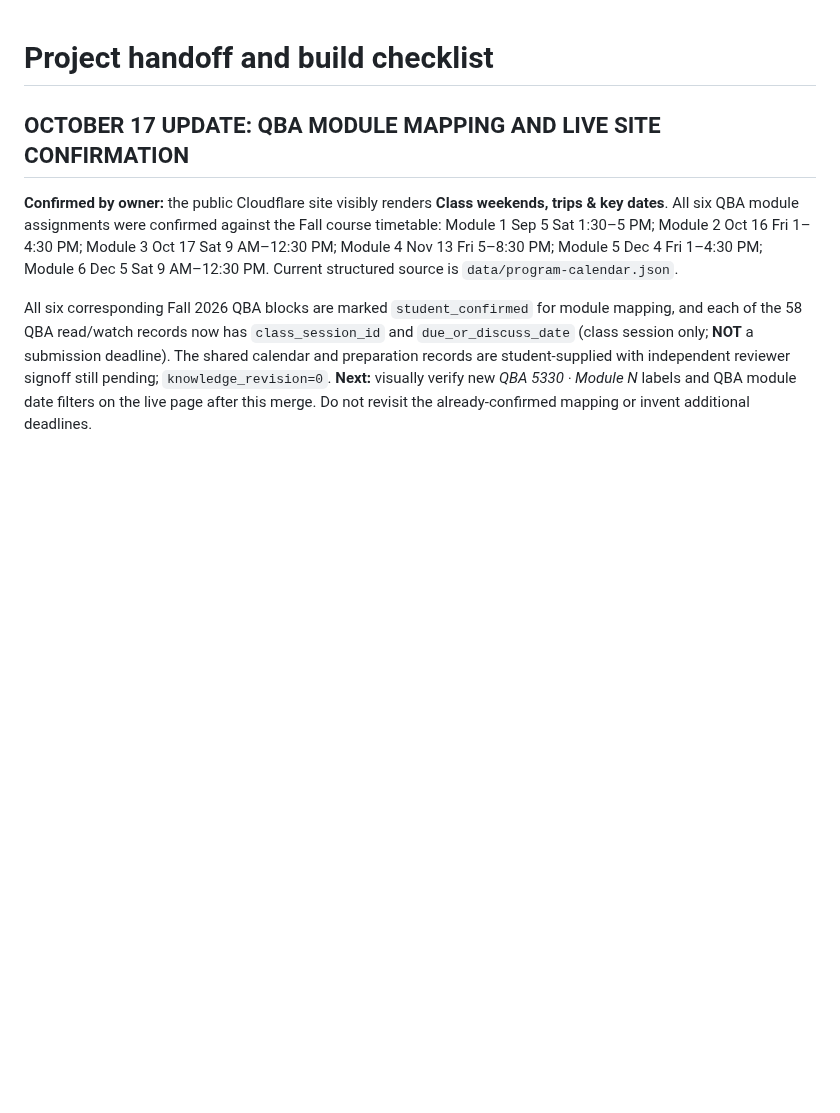
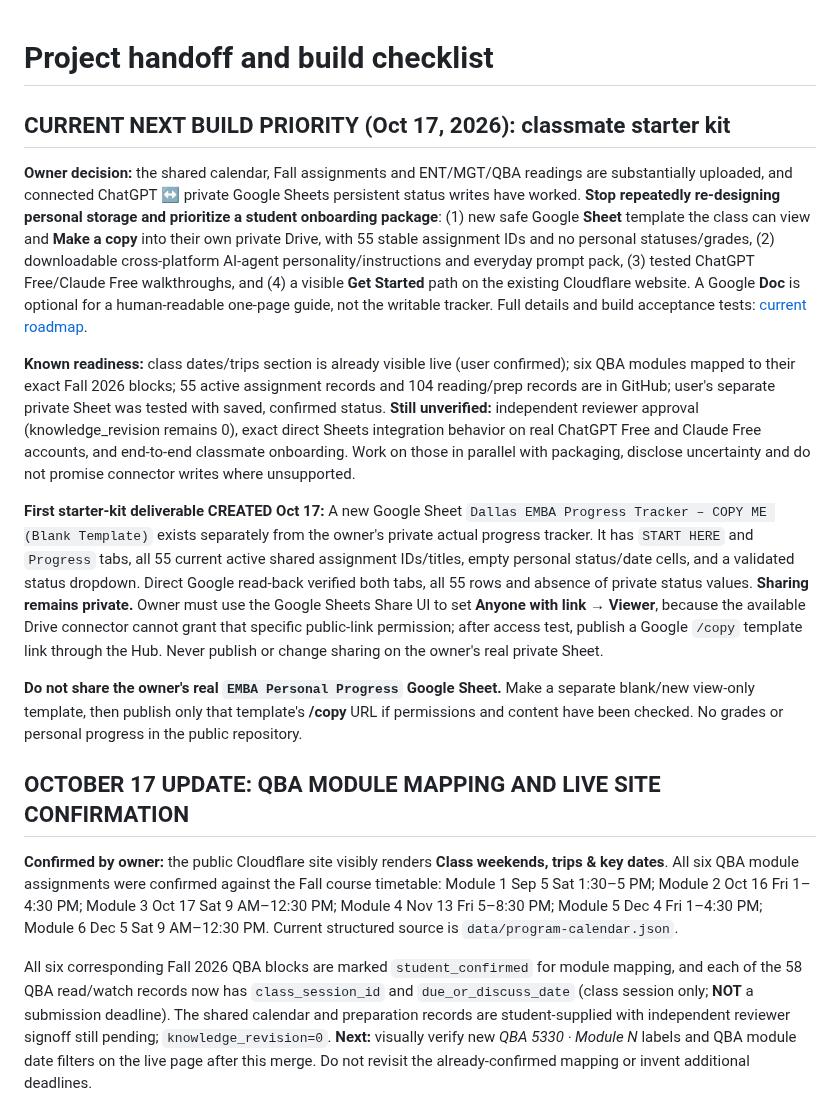
Before and after one commit to martinperrinemp/baylor-emba-hub, a Markdown page: docs/PROJECT-HANDOFF.md, the part around the change. GitHub-like rendering; blank space fills up the shorter version.

```diff
--- a/docs/PROJECT-HANDOFF.md
+++ b/docs/PROJECT-HANDOFF.md
@@ -1,4 +1,15 @@
 # Project handoff and build checklist
+
+## CURRENT NEXT BUILD PRIORITY (Oct 17, 2026): classmate starter kit
+
+**Owner decision:** the shared calendar, Fall assignments and ENT/MGT/QBA readings are substantially uploaded, and connected ChatGPT ↔ private Google Sheets persistent status writes have worked. **Stop repeatedly re-designing personal storage and prioritize a student onboarding package**: (1) new safe Google **Sheet** template the class can view and **Make a copy** into their own private Drive, with 55 stable assignment IDs and no personal statuses/grades, (2) downloadable cross-platform AI-agent personality/instructions and everyday prompt pack, (3) tested ChatGPT Free/Claude Free walkthroughs, and (4) a visible **Get Started** path on the existing Cloudflare website. A Google **Doc** is optional for a human-readable one-page guide, not the writable tracker. Full details and build acceptance tests: [current roadmap](ROADMAP.md).
+
+**Known readiness:** class dates/trips section is already visible live (user confirmed); six QBA modules mapped to their exact Fall 2026 blocks; 55 active assignment records and 104 reading/prep records are in GitHub; user's separate private Sheet was tested with saved, confirmed status. **Still unverified:** independent reviewer approval (knowledge_revision remains 0), exact direct Sheets integration behavior on real ChatGPT Free and Claude Free accounts, and end-to-end classmate onboarding. Work on those in parallel with packaging, disclose uncertainty and do not promise connector writes where unsupported.
+
+**First starter-kit deliverable CREATED Oct 17:** A new Google Sheet `Dallas EMBA Progress Tracker – COPY ME (Blank Template)` exists separately from the owner's private actual progress tracker. It has `START HERE` and `Progress` tabs, all 55 current active shared assignment IDs/titles, empty personal status/date cells, and a validated status dropdown. Direct Google read-back verified both tabs, all 55 rows and absence of private status values. **Sharing remains private.** Owner must use the Google Sheets Share UI to set **Anyone with link → Viewer**, because the available Drive connector cannot grant that specific public-link permission; after access test, publish a Google `/copy` template link through the Hub. Never publish or change sharing on the owner's real private Sheet.
+
+**Do not share the owner's real `EMBA Personal Progress` Google Sheet.** Make a separate blank/new view-only template, then publish only that template's **/copy** URL if permissions and content have been checked. No grades or personal progress in the public repository.
+
 
 ## OCTOBER 17 UPDATE: QBA MODULE MAPPING AND LIVE SITE CONFIRMATION
 
```
Also changed, not shown: docs/ROADMAP.md (+62 -49 lines).
